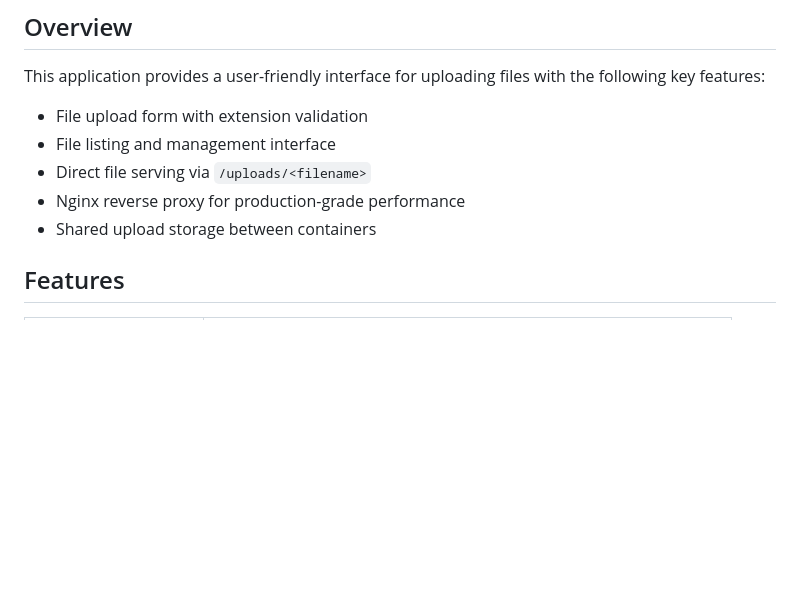
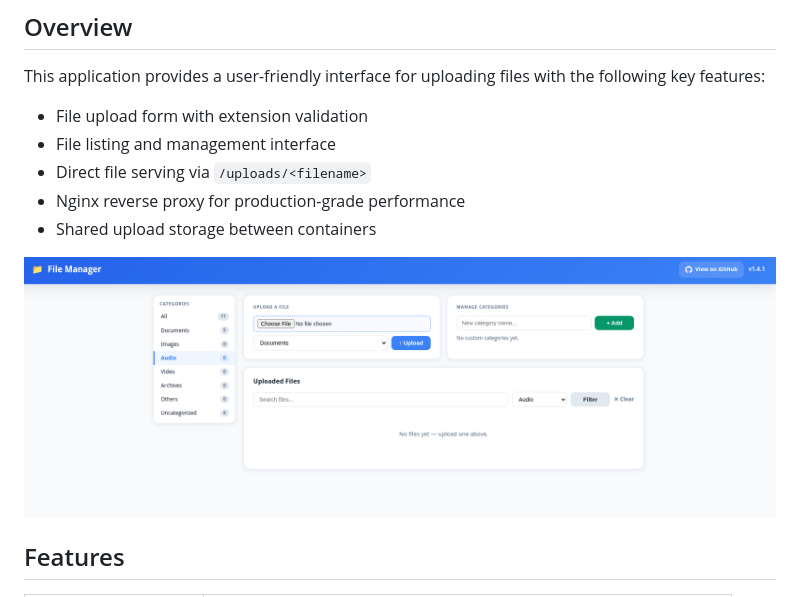
Before and after one commit to ftsiadimos/Upload_File, a Markdown page: README.md, the part around the change. Rendered like a GitHub page; pictures changed too: mis/image.png (added); blank space fills up the shorter version.

```diff
--- a/README.md
+++ b/README.md
@@ -11,6 +11,8 @@ This application provides a user-friendly interface for uploading files with the
 - Direct file serving via `/uploads/<filename>`
 - Nginx reverse proxy for production-grade performance
 - Shared upload storage between containers
+
+<img src="mis/image.png" alt="UploadFile screenshot" style="border: 4px solid #444; padding: 4px;" />
 
 ## Features
 
```
